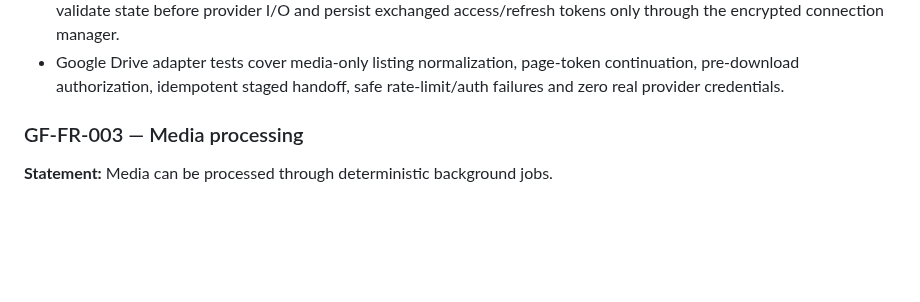
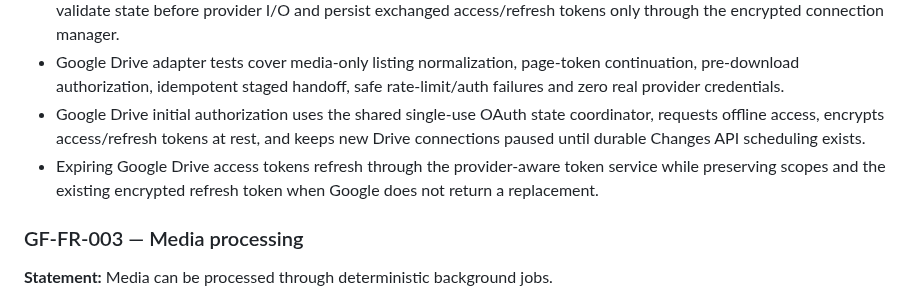
Before and after one commit to drpipe1098-commits/GrindFlow, a Markdown page: docs/REQUIREMENTS.md, the part around the change. Drawn GitHub-style; blank space fills up the shorter version.

Commit message:
docs: add Google OAuth acceptance criteria

```diff
--- a/docs/REQUIREMENTS.md
+++ b/docs/REQUIREMENTS.md
@@ -66,6 +66,13 @@ vault with traceable source metadata.
 - Google Drive adapter tests cover media-only listing normalization, page-token
   continuation, pre-download authorization, idempotent staged handoff, safe
   rate-limit/auth failures and zero real provider credentials.
+- Google Drive initial authorization uses the shared single-use OAuth state
+  coordinator, requests offline access, encrypts access/refresh tokens at rest,
+  and keeps new Drive connections paused until durable Changes API scheduling
+  exists.
+- Expiring Google Drive access tokens refresh through the provider-aware token
+  service while preserving scopes and the existing encrypted refresh token when
+  Google does not return a replacement.
 
 ### GF-FR-003 — Media processing
 **Statement:** Media can be processed through deterministic background jobs.
```
